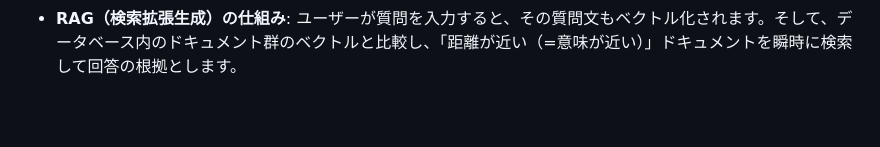
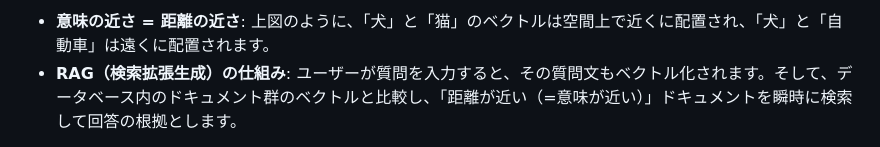
Before and after one commit to daiki-moritake/warpvector, a Markdown page: articles/ai-implementation-challenges-and-solution.md, the part around one of its changes. Drawn GitHub-style; blank space fills up the shorter version.

```diff
--- a/articles/ai-implementation-challenges-and-solution.md
+++ b/articles/ai-implementation-challenges-and-solution.md
@@ -26,3 +42,4 @@ LLMやAI検索の根幹にあるのは**「Embedding（埋め込み）」**と
+- **意味の近さ = 距離の近さ**: 上図のように、「犬」と「猫」のベクトルは空間上で近くに配置され、「犬」と「自動車」は遠くに配置されます。
 - **RAG（検索拡張生成）の仕組み**: ユーザーが質問を入力すると、その質問文もベクトル化されます。そして、データベース内のドキュメント群のベクトルと比較し、「距離が近い（=意味が近い）」ドキュメントを瞬時に検索して回答の根拠とします。
 
 つまり、AIの精度や検索の質を向上させるということは、この**「ベクトル空間上での配置（距離感）を最適化すること」**に他なりません。しかし、この最適化を実際のユーザーのフィードバックに合わせて行おうとすると、次のような大きな壁にぶつかります。
```
Also changed, not shown: other parts of articles/ai-implementation-challenges-and-solution.md (+32 -1 lines).
